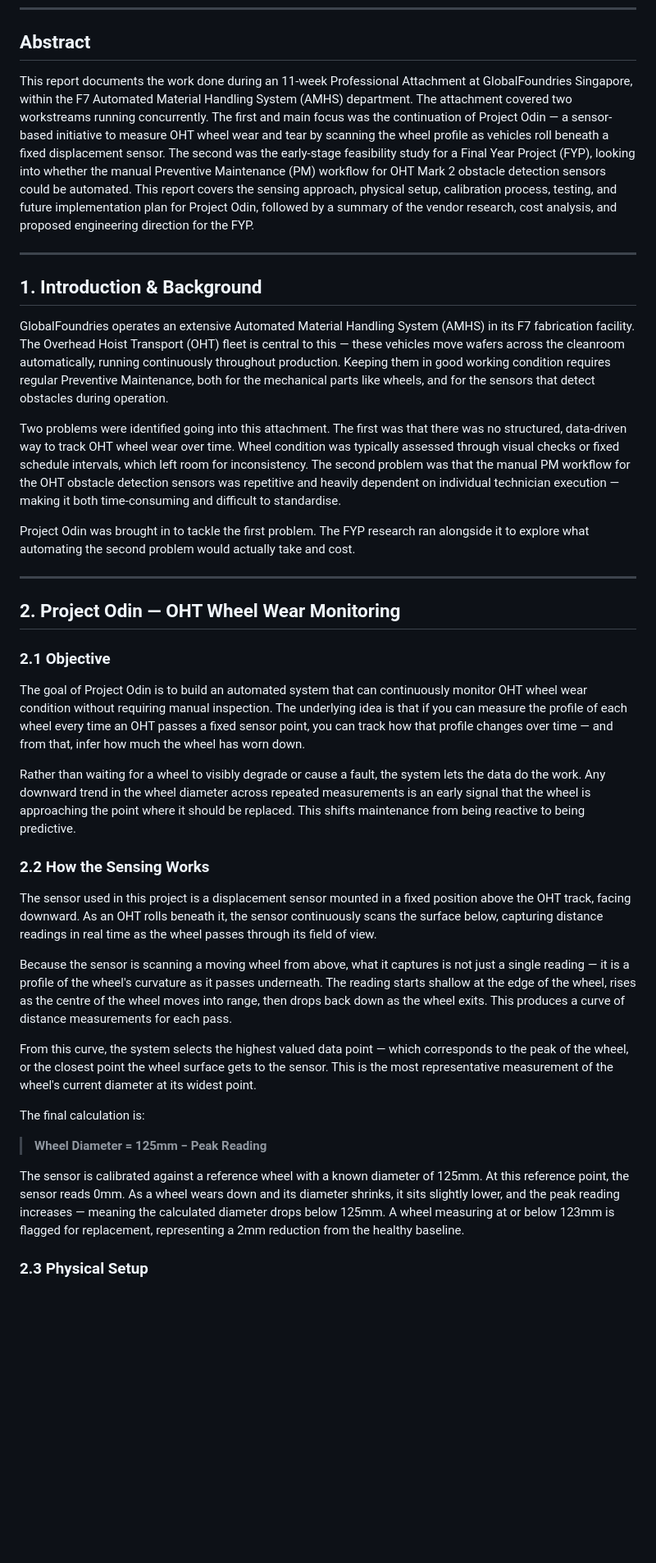
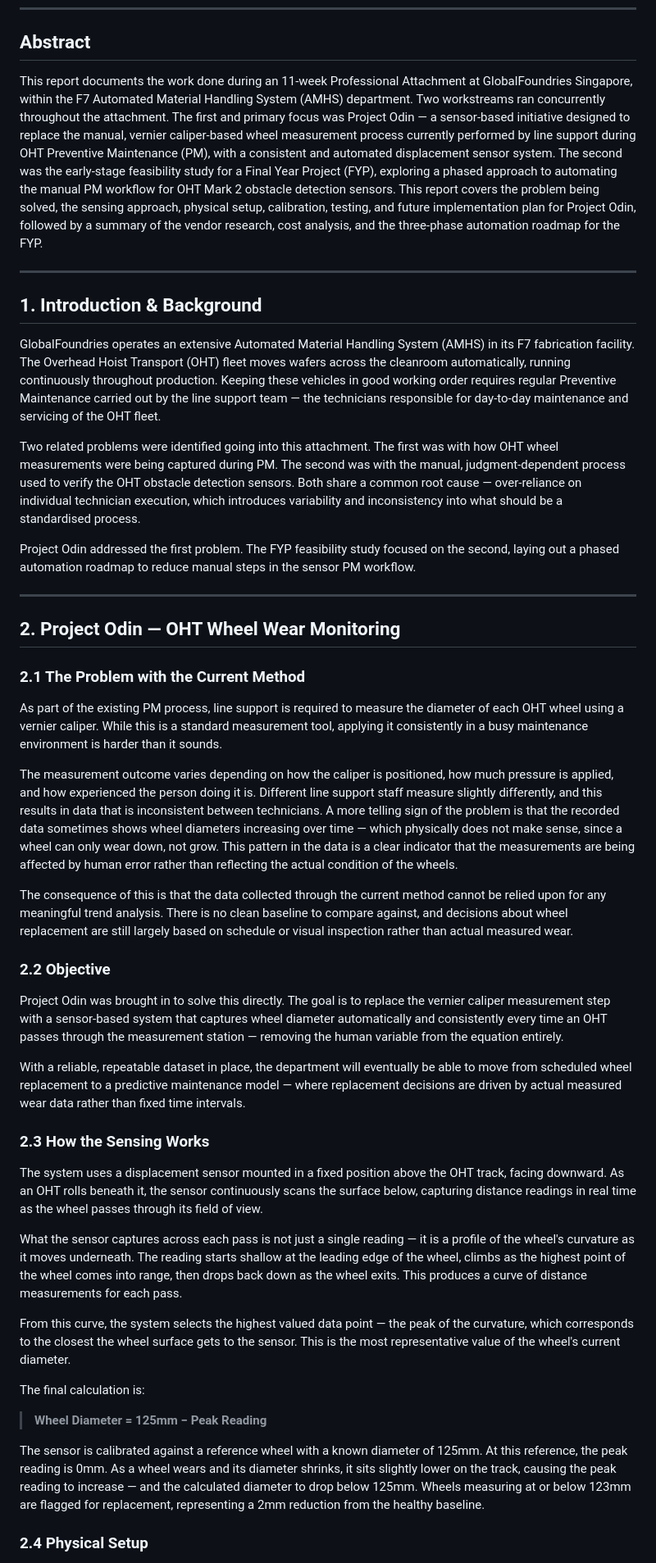
Before and after one commit to yirongtan99/OHT-PM-Simulator, a Markdown page: Report_Builder/drafts/Final_Report_Draft.md, the part around one of its changes. Shown at 82% size. Drawn GitHub-style; blank space fills up the shorter version.

```diff
--- a/Report_Builder/drafts/Final_Report_Draft.md
+++ b/Report_Builder/drafts/Final_Report_Draft.md
@@ -12,41 +12,49 @@
 
 ## Abstract
 
-This report documents the work done during an 11-week Professional Attachment at GlobalFoundries Singapore, within the F7 Automated Material Handling System (AMHS) department. The attachment covered two workstreams running concurrently. The first and main focus was the continuation of Project Odin — a sensor-based initiative to measure OHT wheel wear and tear by scanning the wheel profile as vehicles roll beneath a fixed displacement sensor. The second was the early-stage feasibility study for a Final Year Project (FYP), looking into whether the manual Preventive Maintenance (PM) workflow for OHT Mark 2 obstacle detection sensors could be automated. This report covers the sensing approach, physical setup, calibration process, testing, and future implementation plan for Project Odin, followed by a summary of the vendor research, cost analysis, and proposed engineering direction for the FYP.
+This report documents the work done during an 11-week Professional Attachment at GlobalFoundries Singapore, within the F7 Automated Material Handling System (AMHS) department. Two workstreams ran concurrently throughout the attachment. The first and primary focus was Project Odin — a sensor-based initiative designed to replace the manual, vernier caliper-based wheel measurement process currently performed by line support during OHT Preventive Maintenance (PM), with a consistent and automated displacement sensor system. The second was the early-stage feasibility study for a Final Year Project (FYP), exploring a phased approach to automating the manual PM workflow for OHT Mark 2 obstacle detection sensors. This report covers the problem being solved, the sensing approach, physical setup, calibration, testing, and future implementation plan for Project Odin, followed by a summary of the vendor research, cost analysis, and the three-phase automation roadmap for the FYP.
 
 ---
 
 ## 1. Introduction & Background
 
-GlobalFoundries operates an extensive Automated Material Handling System (AMHS) in its F7 fabrication facility. The Overhead Hoist Transport (OHT) fleet is central to this — these vehicles move wafers across the cleanroom automatically, running continuously throughout production. Keeping them in good working condition requires regular Preventive Maintenance, both for the mechanical parts like wheels, and for the sensors that detect obstacles during operation.
+GlobalFoundries operates an extensive Automated Material Handling System (AMHS) in its F7 fabrication facility. The Overhead Hoist Transport (OHT) fleet moves wafers across the cleanroom automatically, running continuously throughout production. Keeping these vehicles in good working order requires regular Preventive Maintenance carried out by the line support team — the technicians responsible for day-to-day maintenance and servicing of the OHT fleet.
 
-Two problems were identified going into this attachment. The first was that there was no structured, data-driven way to track OHT wheel wear over time. Wheel condition was typically assessed through visual checks or fixed schedule intervals, which left room for inconsistency. The second problem was that the manual PM workflow for the OHT obstacle detection sensors was repetitive and heavily dependent on individual technician execution — making it both time-consuming and difficult to standardise.
+Two related problems were identified going into this attachment. The first was with how OHT wheel measurements were being captured during PM. The second was with the manual, judgment-dependent process used to verify the OHT obstacle detection sensors. Both share a common root cause — over-reliance on individual technician execution, which introduces variability and inconsistency into what should be a standardised process.
 
-Project Odin was brought in to tackle the first problem. The FYP research ran alongside it to explore what automating the second problem would actually take and cost.
+Project Odin addressed the first problem. The FYP feasibility study focused on the second, laying out a phased automation roadmap to reduce manual steps in the sensor PM workflow.
 
 ---
 
 ## 2. Project Odin — OHT Wheel Wear Monitoring
 
-### 2.1 Objective
+### 2.1 The Problem with the Current Method
 
-The goal of Project Odin is to build an automated system that can continuously monitor OHT wheel wear condition without requiring manual inspection. The underlying idea is that if you can measure the profile of each wheel every time an OHT passes a fixed sensor point, you can track how that profile changes over time — and from that, infer how much the wheel has worn down.
+As part of the existing PM process, line support is required to measure the diameter of each OHT wheel using a vernier caliper. While this is a standard measurement tool, applying it consistently in a busy maintenance environment is harder than it sounds.
 
-Rather than waiting for a wheel to visibly degrade or cause a fault, the system lets the data do the work. Any downward trend in the wheel diameter across repeated measurements is an early signal that the wheel is approaching the point where it should be replaced. This shifts maintenance from being reactive to being predictive.
+The measurement outcome varies depending on how the caliper is positioned, how much pressure is applied, and how experienced the person doing it is. Different line support staff measure slightly differently, and this results in data that is inconsistent between technicians. A more telling sign of the problem is that the recorded data sometimes shows wheel diameters increasing over time — which physically does not make sense, since a wheel can only wear down, not grow. This pattern in the data is a clear indicator that the measurements are being affected by human error rather than reflecting the actual condition of the wheels.
 
-### 2.2 How the Sensing Works
+The consequence of this is that the data collected through the current method cannot be relied upon for any meaningful trend analysis. There is no clean baseline to compare against, and decisions about wheel replacement are still largely based on schedule or visual inspection rather than actual measured wear.
 
-The sensor used in this project is a displacement sensor mounted in a fixed position above the OHT track, facing downward. As an OHT rolls beneath it, the sensor continuously scans the surface below, capturing distance readings in real time as the wheel passes through its field of view.
+### 2.2 Objective
 
-Because the sensor is scanning a moving wheel from above, what it captures is not just a single reading — it is a profile of the wheel's curvature as it passes underneath. The reading starts shallow at the edge of the wheel, rises as the centre of the wheel moves into range, then drops back down as the wheel exits. This produces a curve of distance measurements for each pass.
+Project Odin was brought in to solve this directly. The goal is to replace the vernier caliper measurement step with a sensor-based system that captures wheel diameter automatically and consistently every time an OHT passes through the measurement station — removing the human variable from the equation entirely.
 
-From this curve, the system selects the highest valued data point — which corresponds to the peak of the wheel, or the closest point the wheel surface gets to the sensor. This is the most representative measurement of the wheel's current diameter at its widest point.
+With a reliable, repeatable dataset in place, the department will eventually be able to move from scheduled wheel replacement to a predictive maintenance model — where replacement decisions are driven by actual measured wear data rather than fixed time intervals.
+
+### 2.3 How the Sensing Works
+
+The system uses a displacement sensor mounted in a fixed position above the OHT track, facing downward. As an OHT rolls beneath it, the sensor continuously scans the surface below, capturing distance readings in real time as the wheel passes through its field of view.
+
+What the sensor captures across each pass is not just a single reading — it is a profile of the wheel's curvature as it moves underneath. The reading starts shallow at the leading edge of the wheel, climbs as the highest point of the wheel comes into range, then drops back down as the wheel exits. This produces a curve of distance measurements for each pass.
+
+From this curve, the system selects the highest valued data point — the peak of the curvature, which corresponds to the closest the wheel surface gets to the sensor. This is the most representative value of the wheel's current diameter.
 
 The final calculation is:
 
 > **Wheel Diameter = 125mm − Peak Reading**
 
-The sensor is calibrated against a reference wheel with a known diameter of 125mm. At this reference point, the sensor reads 0mm. As a wheel wears down and its diameter shrinks, it sits slightly lower, and the peak reading increases — meaning the calculated diameter drops below 125mm. A wheel measuring at or below 123mm is flagged for replacement, representing a 2mm reduction from the healthy baseline.
+The sensor is calibrated against a reference wheel with a known diameter of 125mm. At this reference, the peak reading is 0mm. As a wheel wears and its diameter shrinks, it sits slightly lower on the track, causing the peak reading to increase — and the calculated diameter to drop below 125mm. Wheels measuring at or below 123mm are flagged for replacement, representing a 2mm reduction from the healthy baseline.
 
-### 2.3 Physical Setup
+### 2.4 Physical Setup
 
```
Also changed, not shown: other parts of Report_Builder/drafts/Final_Report_Draft.md (+56 -55 lines).
